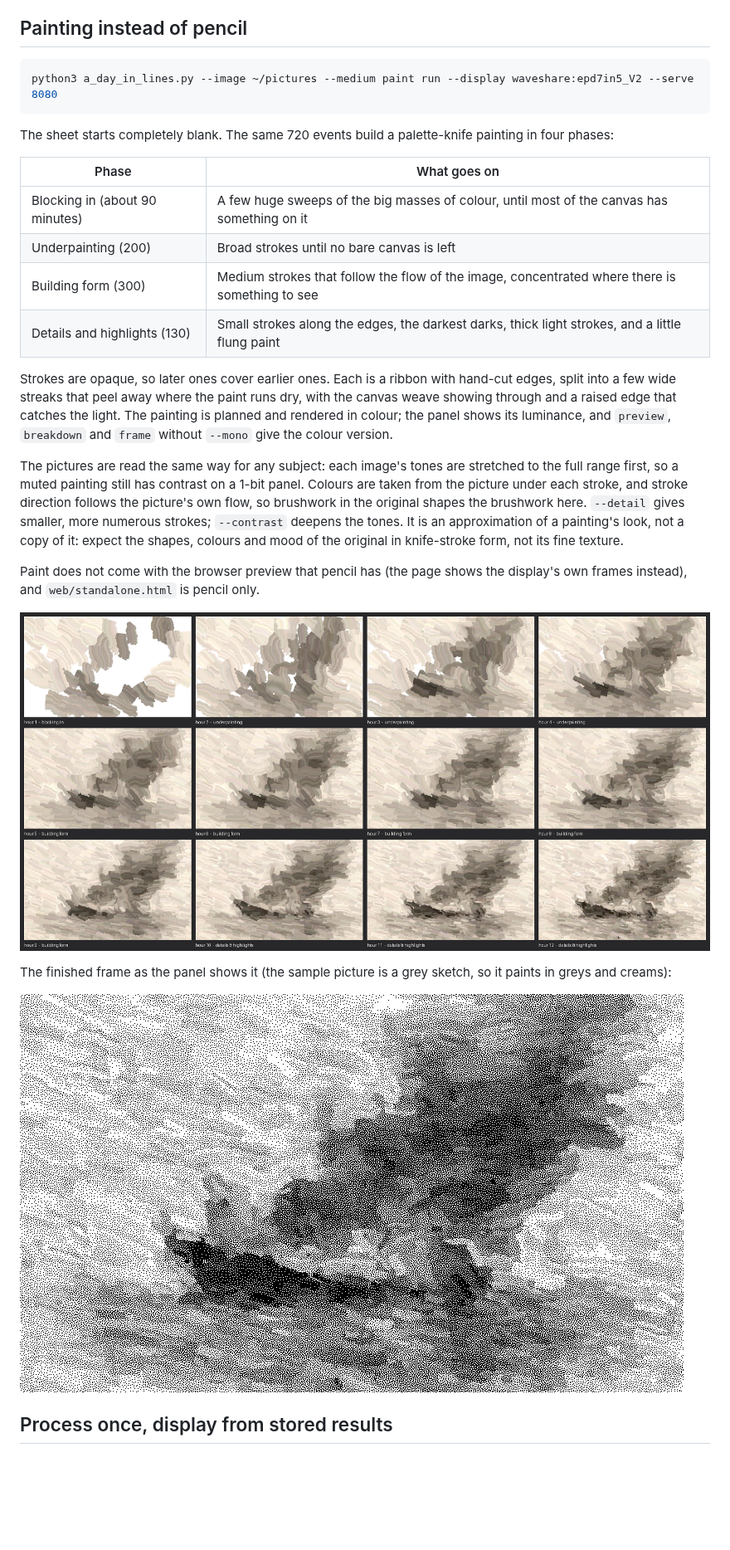
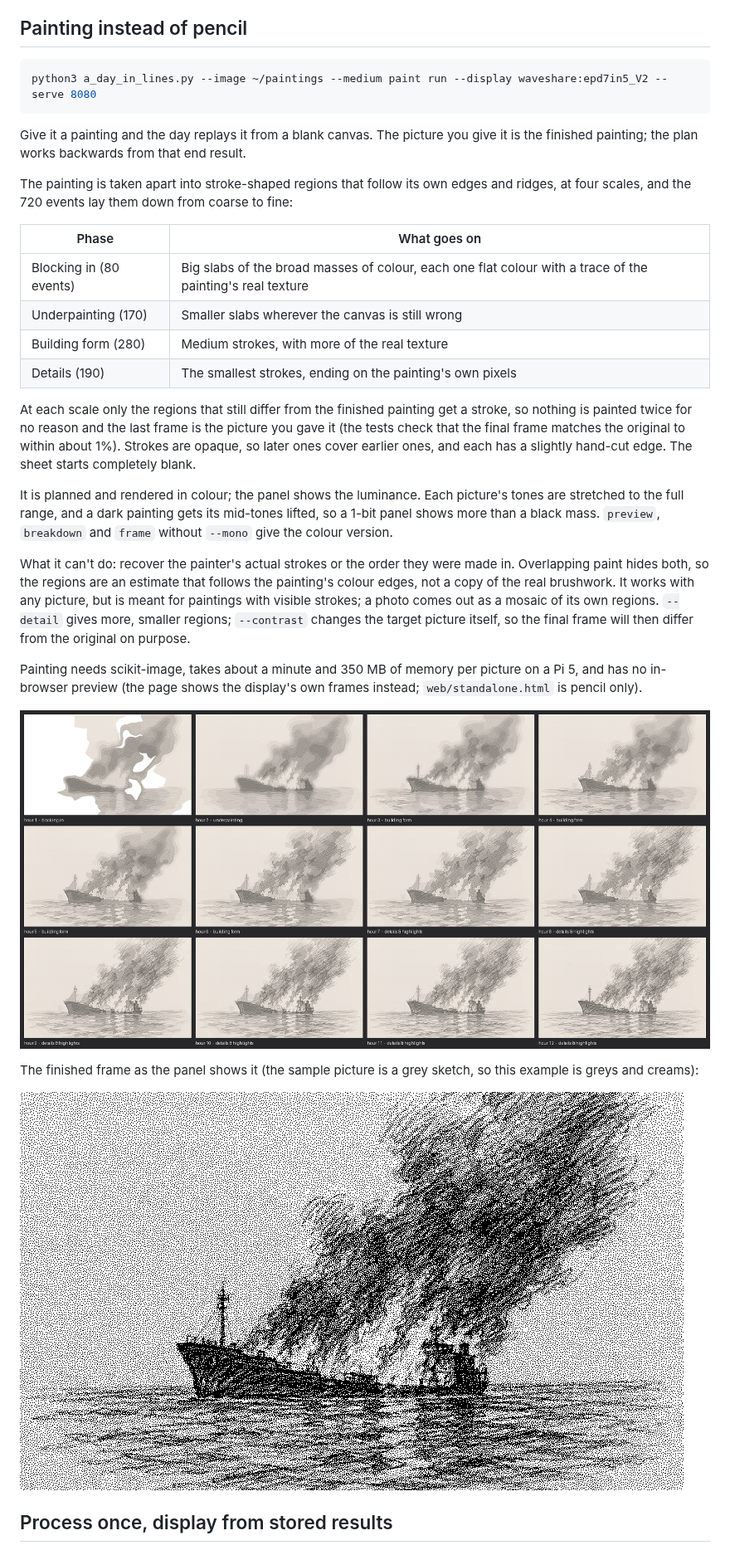
Before and after one commit to Hiemenz/a-day-in-lines, a Markdown page: README.md, the part around one of its changes. Shown at 83% size. Drawn GitHub-style; pictures changed too: docs/paint_contact_sheet.png, docs/paint_final_eink.png; blank space fills up the shorter version.

````diff
--- a/README.md
+++ b/README.md
@@ -42,27 +42,31 @@ Every line goes through a simulated pencil: a slight wobble, overshoot at the en
 ## Painting instead of pencil
 
 ```bash
-python3 a_day_in_lines.py --image ~/pictures --medium paint run --display waveshare:epd7in5_V2 --serve 8080
+python3 a_day_in_lines.py --image ~/paintings --medium paint run --display waveshare:epd7in5_V2 --serve 8080
 ```
 
-The sheet starts completely blank. The same 720 events build a palette-knife painting in four phases:
+Give it a painting and the day replays it from a blank canvas. The picture you give it is the finished painting; the plan works backwards from that end result.
+
+The painting is taken apart into stroke-shaped regions that follow its own edges and ridges, at four scales, and the 720 events lay them down from coarse to fine:
 
 | Phase | What goes on |
 |---|---|
-| Blocking in (about 90 minutes) | A few huge sweeps of the big masses of colour, until most of the canvas has something on it |
-| Underpainting (200) | Broad strokes until no bare canvas is left |
-| Building form (300) | Medium strokes that follow the flow of the image, concentrated where there is something to see |
-| Details and highlights (130) | Small strokes along the edges, the darkest darks, thick light strokes, and a little flung paint |
+| Blocking in (80 events) | Big slabs of the broad masses of colour, each one flat colour with a trace of the painting's real texture |
+| Underpainting (170) | Smaller slabs wherever the canvas is still wrong |
+| Building form (280) | Medium strokes, with more of the real texture |
+| Details (190) | The smallest strokes, ending on the painting's own pixels |
 
-Strokes are opaque, so later ones cover earlier ones. Each is a ribbon with hand-cut edges, split into a few wide streaks that peel away where the paint runs dry, with the canvas weave showing through and a raised edge that catches the light. The painting is planned and rendered in colour; the panel shows its luminance, and `preview`, `breakdown` and `frame` without `--mono` give the colour version.
+At each scale only the regions that still differ from the finished painting get a stroke, so nothing is painted twice for no reason and the last frame is the picture you gave it (the tests check that the final frame matches the original to within about 1%). Strokes are opaque, so later ones cover earlier ones, and each has a slightly hand-cut edge. The sheet starts completely blank.
 
-The pictures are read the same way for any subject: each image's tones are stretched to the full range first, so a muted painting still has contrast on a 1-bit panel. Colours are taken from the picture under each stroke, and stroke direction follows the picture's own flow, so brushwork in the original shapes the brushwork here. `--detail` gives smaller, more numerous strokes; `--contrast` deepens the tones. It is an approximation of a painting's look, not a copy of it: expect the shapes, colours and mood of the original in knife-stroke form, not its fine texture.
+It is planned and rendered in colour; the panel shows the luminance. Each picture's tones are stretched to the full range, and a dark painting gets its mid-tones lifted, so a 1-bit panel shows more than a black mass. `preview`, `breakdown` and `frame` without `--mono` give the colour version.
 
-Paint does not come with the browser preview that pencil has (the page shows the display's own frames instead), and `web/standalone.html` is pencil only.
+What it can't do: recover the painter's actual strokes or the order they were made in. Overlapping paint hides both, so the regions are an estimate that follows the painting's colour edges, not a copy of the real brushwork. It works with any picture, but is meant for paintings with visible strokes; a photo comes out as a mosaic of its own regions. `--detail` gives more, smaller regions; `--contrast` changes the target picture itself, so the final frame will then differ from the original on purpose.
+
+Painting needs scikit-image, takes about a minute and 350 MB of memory per picture on a Pi 5, and has no in-browser preview (the page shows the display's own frames instead; `web/standalone.html` is pencil only).
 
 ![Paint over a day](docs/paint_contact_sheet.png)
 
-The finished frame as the panel shows it (the sample picture is a grey sketch, so it paints in greys and creams):
+The finished frame as the panel shows it (the sample picture is a grey sketch, so this example is greys and creams):
 
 ![Paint, as the panel shows it](docs/paint_final_eink.png)
 
````
Also changed, not shown: other parts of README.md (+5 -5 lines), 3 other files.
